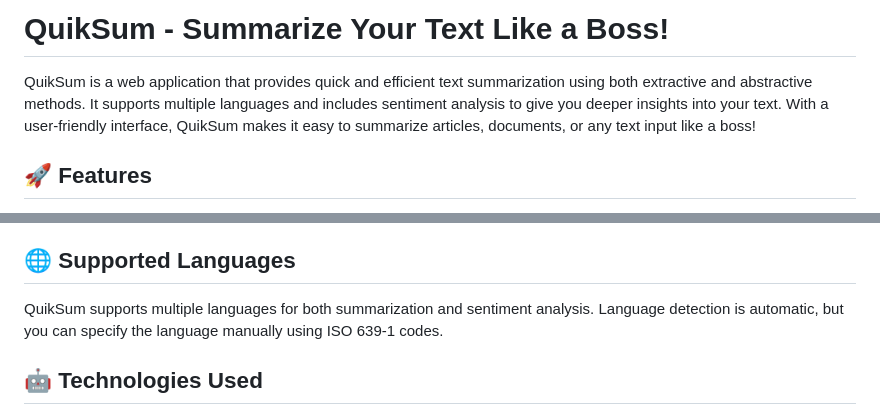
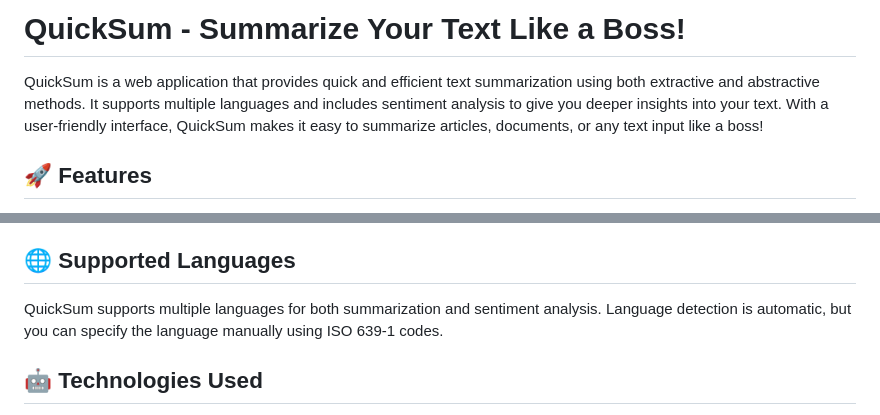
Before and after one commit to ansh-varshney/QuickSum-NLP-Summarization-Tool, a Markdown page: README.md, 2 parts joined by grey strips. Rendered like a GitHub page.

```diff
--- a/README.md
+++ b/README.md
@@ -1,6 +1,6 @@
-# QuikSum - Summarize Your Text Like a Boss!
+# QuickSum - Summarize Your Text Like a Boss!
 
-QuikSum is a web application that provides quick and efficient text summarization using both extractive and abstractive methods. It supports multiple languages and includes sentiment analysis to give you deeper insights into your text. With a user-friendly interface, QuikSum makes it easy to summarize articles, documents, or any text input like a boss!
+QuickSum is a web application that provides quick and efficient text summarization using both extractive and abstractive methods. It supports multiple languages and includes sentiment analysis to give you deeper insights into your text. With a user-friendly interface, QuickSum makes it easy to summarize articles, documents, or any text input like a boss!
 
 ## 🚀 Features
 
@@ -59,7 +59,7 @@ QuikSum is a web application that provides quick and efficient text summarizatio
 
 ## 🌐 Supported Languages
 
-QuikSum supports multiple languages for both summarization and sentiment analysis. Language detection is automatic, but you can specify the language manually using ISO 639-1 codes.
+QuickSum supports multiple languages for both summarization and sentiment analysis. Language detection is automatic, but you can specify the language manually using ISO 639-1 codes.
 
 ## 🤖 Technologies Used
 
```
